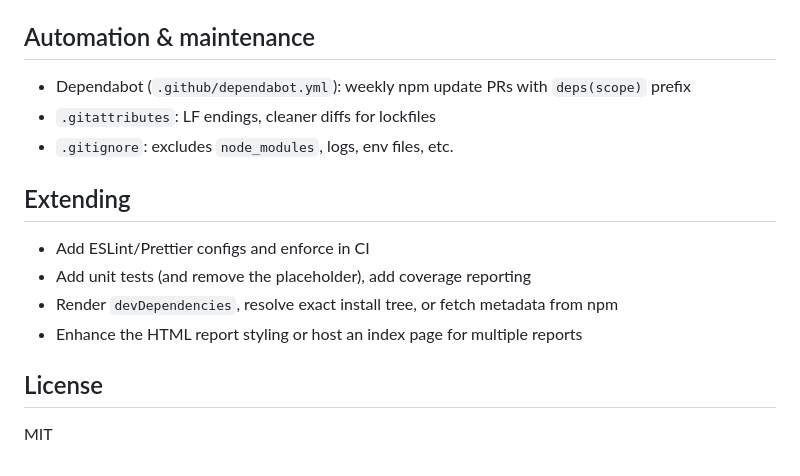
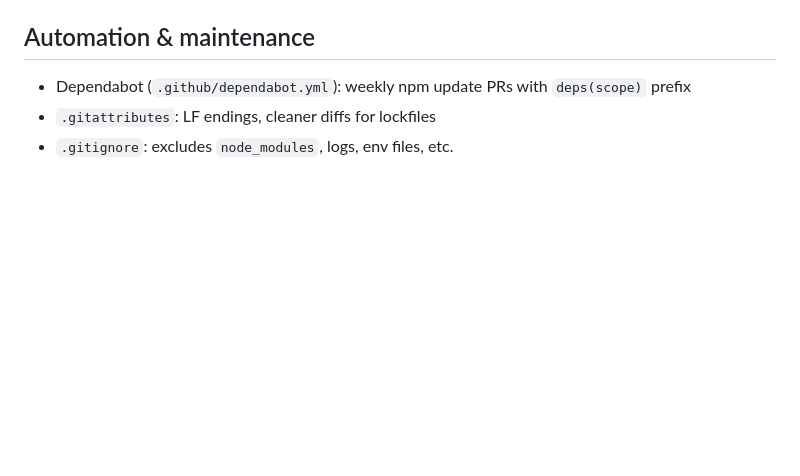
Before and after one commit to samvictordr/git-enterprise-demo, a Markdown page: README.md, the part around the change. Drawn GitHub-style; blank space fills up the shorter version.

```diff
--- a/README.md
+++ b/README.md
@@ -117,14 +117,3 @@ Scripts:
 - Dependabot (`.github/dependabot.yml`): weekly npm update PRs with `deps(scope)` prefix
 - `.gitattributes`: LF endings, cleaner diffs for lockfiles
 - `.gitignore`: excludes `node_modules`, logs, env files, etc.
-
-## Extending
-
-- Add ESLint/Prettier configs and enforce in CI
-- Add unit tests (and remove the placeholder), add coverage reporting
-- Render `devDependencies`, resolve exact install tree, or fetch metadata from npm
-- Enhance the HTML report styling or host an index page for multiple reports
-
-## License
-
-MIT
```
